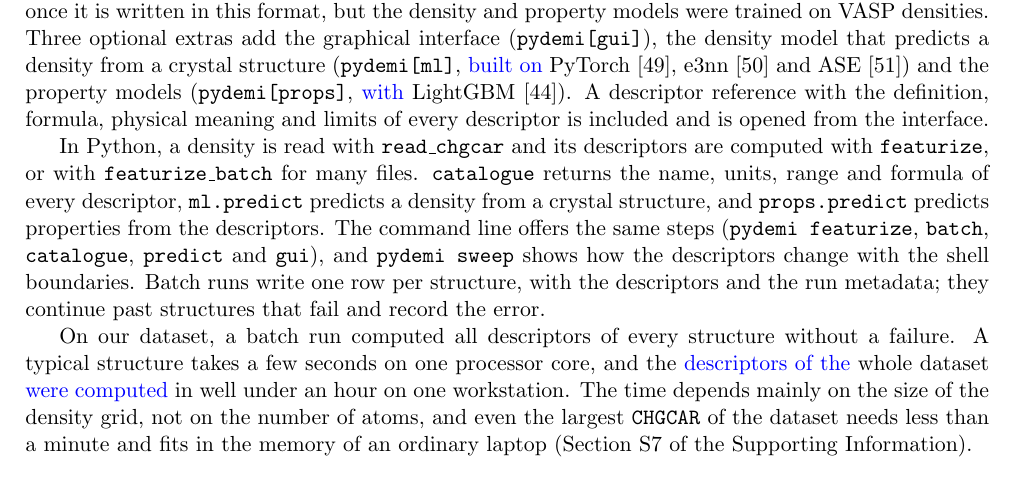
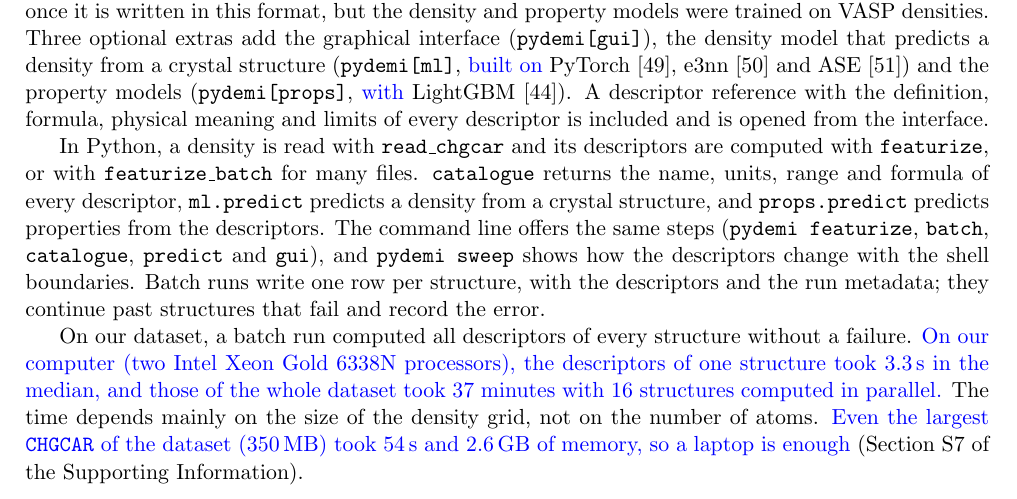
Before and after one commit to shubhamkmaurya03/pydemi-paper, a LaTeX paper (main_article.tex, which reads main.tex): part of page 12 of 19, cut so that both start at the same text. Compiled offline with pdfLaTeX.

Commit message:
Software: run time with the processors and measured numbers
Co-Authored-By: Claude Opus 5.5 <noreply@anthropic.com>

```diff
--- a/main.tex
+++ b/main.tex
@@ -765,11 +765,12 @@ write one row per structure, with the descriptors and the run metadata; they con
 and record the error.
 
 On our dataset, a batch run computed all descriptors of every structure without
-a failure. A typical structure takes a few seconds on one processor core, and
-the \rev{descriptors of the} whole dataset \rev{were computed} in well under an hour on one workstation. The
+a failure. \rev{On our computer (two Intel Xeon Gold 6338N processors), the
+descriptors of one structure took 3.3\,s in the median, and those of the whole
+dataset took 37 minutes with 16 structures computed in parallel.} The
 time depends mainly on the size of the density grid, not on the number of
-atoms, and even the largest \texttt{CHGCAR} of the dataset needs less than a
-minute and fits in the memory of an ordinary laptop (Section~S7 of the
+atoms. \rev{Even the largest \texttt{CHGCAR} of the dataset (350\,MB) took 54\,s
+and 2.6\,GB of memory, so a laptop is enough} (Section~S7 of the
 Supporting Information).
 
 The graphical interface (\texttt{pydemi gui}) starts a local server and opens in
```
